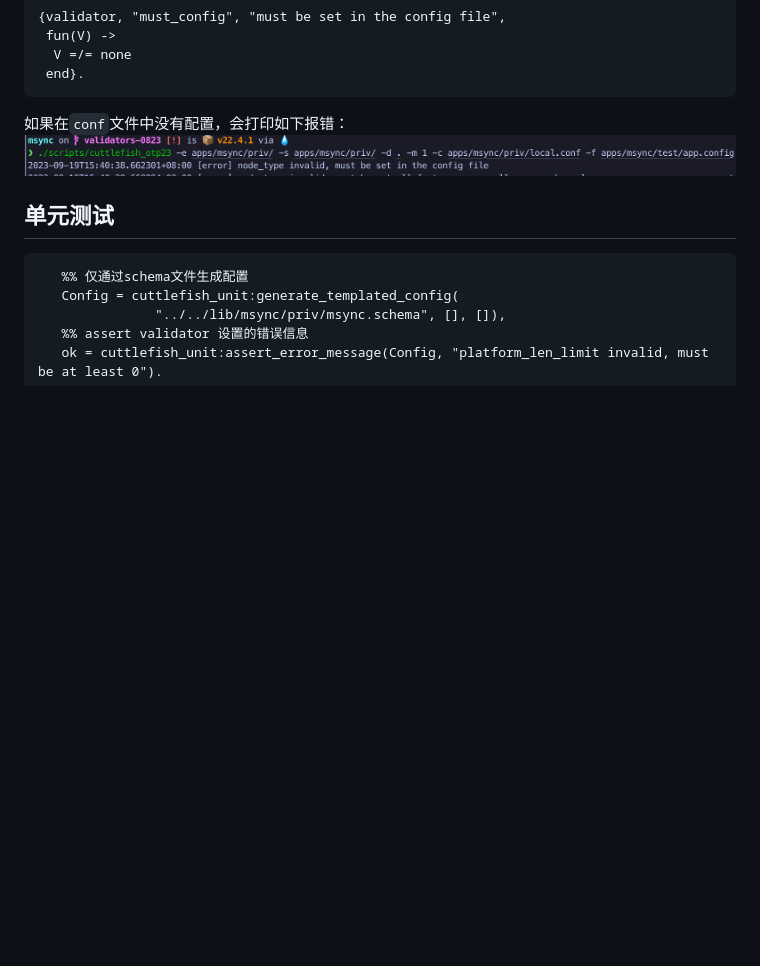
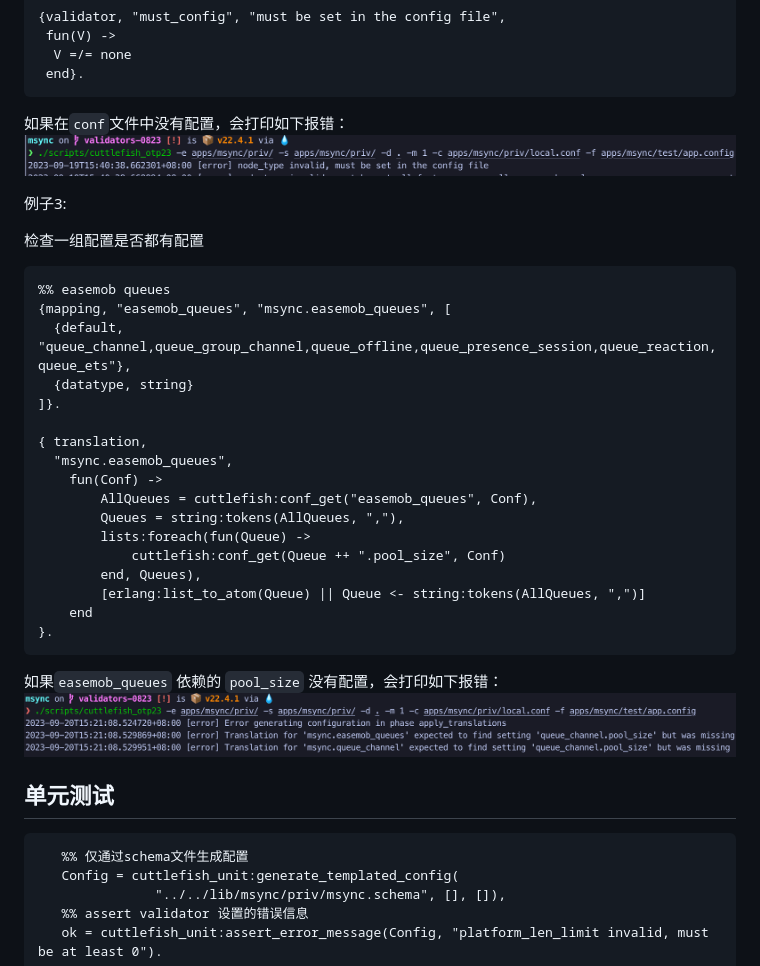
Before and after one commit to caixiangyue/caixiangyue.github.io, a Markdown page: post/配置文件.md, the part around the change. Rendered like a GitHub page; pictures changed too: img/20230919/3.png (added); blank space fills up the shorter version.

````diff
--- a/post/配置文件.md
+++ b/post/配置文件.md
@@ -43,6 +43,32 @@
 如果在`conf`文件中没有配置，会打印如下报错：
 ![](../img/20230919/2.png)
 
+例子3:
+
+检查一组配置是否都有配置
+```erlang
+%% easemob queues
+{mapping, "easemob_queues", "msync.easemob_queues", [
+  {default, "queue_channel,queue_group_channel,queue_offline,queue_presence_session,queue_reaction,queue_ets"},
+  {datatype, string}
+]}.
+
+{ translation,
+  "msync.easemob_queues",
+    fun(Conf) ->
+        AllQueues = cuttlefish:conf_get("easemob_queues", Conf),
+        Queues = string:tokens(AllQueues, ","),
+        lists:foreach(fun(Queue) ->
+            cuttlefish:conf_get(Queue ++ ".pool_size", Conf)
+        end, Queues),
+        [erlang:list_to_atom(Queue) || Queue <- string:tokens(AllQueues, ",")]
+    end
+}.
+```
+
+如果`easemob_queues` 依赖的 `pool_size` 没有配置，会打印如下报错：
+![](../img/20230919/3.png)
+
 ## 单元测试
 ``` erlang
    %% 仅通过schema文件生成配置
````
Also changed, not shown: 2 other files.
